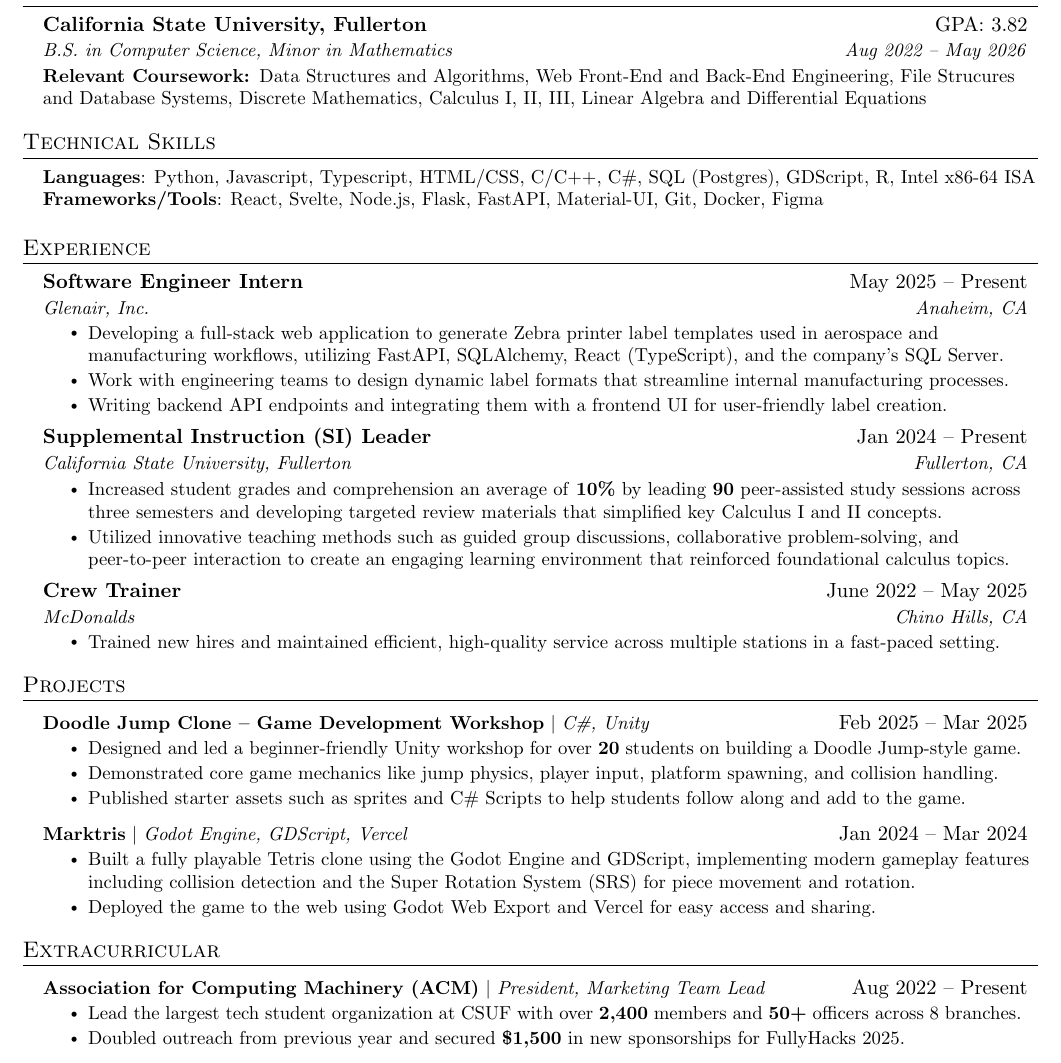
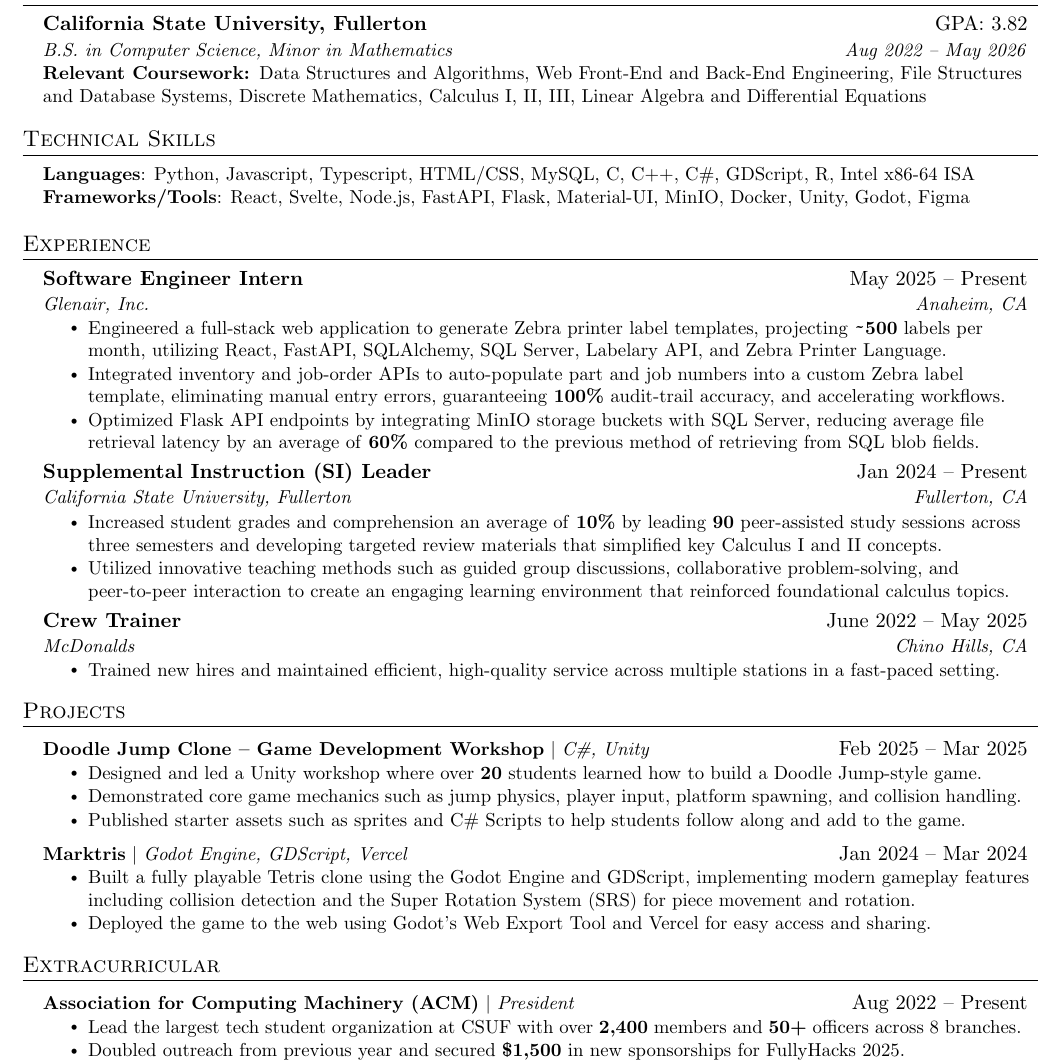
Before and after one commit to MarkRyanGarcia/Resume, a LaTeX CV (resume.tex): part of the page, cut so that both start at the same text. Compiled offline with pdfLaTeX.

Commit message:
Update internship bullets as well as other small changes

```diff
--- a/resume.tex
+++ b/resume.tex
@@ -108,6 +108,9 @@
 \newcommand{\portfolioicon}{\raisebox{-0.6ex}{\includegraphics[height=10pt]{icons/portfolio-icon.png}}}
 \newcommand{\homeicon}{\raisebox{-0.6ex}{\includegraphics[height=10pt]{icons/house-solid.png}}}
 
+% Tilde was too high
+\newcommand{\btilde}{\raisebox{-0.6ex}{\small\textasciitilde}}
+
 %-------------------------------------------
 %%%%%%  RESUME STARTS HERE  %%%%%%%%%%%%%%%%%%%%%%%%%%%%
 
@@ -132,15 +134,15 @@
     \resumeSubheading
       {California State University, Fullerton}{GPA: 3.82}
       {B.S. in Computer Science, Minor in Mathematics}{Aug 2022 -- May 2026}
-    \resumeItem{\textbf{Relevant Coursework: }Data Structures and Algorithms, Web Front-End and Back-End Engineering, File Strucures and Database Systems, Discrete Mathematics, Calculus I, II, III, Linear Algebra and Differential Equations}
+    \resumeItem{\textbf{Relevant Coursework: }Data Structures and Algorithms, Web Front-End and Back-End Engineering, File Structures and Database Systems, Discrete Mathematics, Calculus I, II, III, Linear Algebra and Differential Equations}
   \resumeSubHeadingListEnd
 
 %-----------PROGRAMMING SKILLS-----------
 \section{Technical Skills}
  \begin{itemize}[leftmargin=0.15in, label={}]
     \small{\item{
-     \textbf{Languages}{: Python, Javascript, Typescript, HTML/CSS, C/C++, C\#, SQL (Postgres), GDScript, R, Intel x86-64 ISA} \\
-     \textbf{Frameworks/Tools}{: React, Svelte, Node.js, Flask, FastAPI, Material-UI, Git, Docker, Figma} \\
+     \textbf{Languages}{: Python, Javascript, Typescript, HTML/CSS, MySQL, C, C++, C\#, GDScript, R, Intel x86-64 ISA} \\
+     \textbf{Frameworks/Tools}{: React, Svelte, Node.js, FastAPI, Flask, Material-UI, MinIO, Docker, Unity, Godot, Figma} \\
     }}
  \end{itemize}
 
@@ -151,9 +153,9 @@
       {Software Engineer Intern}{May 2025 -- Present}
       {Glenair, Inc.}{Anaheim, CA}
       \resumeItemListStart
-        \resumeItem{Developing a full-stack web application to generate Zebra printer label templates used in aerospace and manufacturing workflows, utilizing FastAPI, SQLAlchemy, React (TypeScript), and the company’s SQL Server.}
-        \resumeItem{Work with engineering teams to design dynamic label formats that streamline internal manufacturing processes.}
-        \resumeItem{Writing backend API endpoints and integrating them with a frontend UI for user-friendly label creation.}
+        \resumeItem{Engineered a full-stack web application to generate Zebra printer label templates, projecting \textbf{\btilde500} labels per month, utilizing React, FastAPI, SQLAlchemy, SQL Server, Labelary API, and Zebra Printer Language.}
+        \resumeItem{Integrated inventory and job-order APIs to auto-populate part and job numbers into a custom Zebra label template, eliminating manual entry errors, guaranteeing \textbf{100\%} audit-trail accuracy, and accelerating workflows.}
+        \resumeItem{Optimized Flask API endpoints by integrating MinIO storage buckets with SQL Server, reducing average file retrieval latency by an average of \textbf{60\%} compared to the previous method of retrieving from SQL blob fields.}
       \resumeItemListEnd
 
 % -----------Multiple Positions Heading-----------
@@ -191,15 +193,15 @@
       \resumeProjectHeading
           {\textbf{Doodle Jump Clone – Game Development Workshop} $|$ \emph{C\#, Unity}}{Feb 2025 -- Mar 2025}
           \resumeItemListStart
-            \resumeItem{Designed and led a beginner-friendly Unity workshop for over \textbf{20} students on building a Doodle Jump-style game.}
-            \resumeItem{Demonstrated core game mechanics like jump physics, player input, platform spawning, and collision handling.}
+            \resumeItem{Designed and led a Unity workshop where over \textbf{20} students learned how to build a Doodle Jump-style game.}
+            \resumeItem{Demonstrated core game mechanics such as jump physics, player input, platform spawning, and collision handling.}
             \resumeItem{Published starter assets such as sprites and C\# Scripts to help students follow along and add to the game.}
           \resumeItemListEnd
       \resumeProjectHeading
           {\textbf{Marktris} $|$ \emph{Godot Engine, GDScript, Vercel}}{Jan 2024 -- Mar 2024}
           \resumeItemListStart
             \resumeItem{Built a fully playable Tetris clone using the Godot Engine and GDScript, implementing modern gameplay features including collision detection and the Super Rotation System (SRS) for piece movement and rotation.}
-            \resumeItem{Deployed the game to the web using Godot Web Export and Vercel for easy access and sharing.}
+            \resumeItem{Deployed the game to the web using Godot's Web Export Tool and Vercel for easy access and sharing.}
           \resumeItemListEnd
     \resumeSubHeadingListEnd
 
@@ -209,7 +211,7 @@
     \resumeSubHeadingListStart
 
       \resumeProjectHeading
-          {\textbf{Association for Computing Machinery (ACM)} $|$ \emph{President, Marketing Team Lead}}{Aug 2022 -- Present}
+          {\textbf{Association for Computing Machinery (ACM)} $|$ \emph{President}}{Aug 2022 -- Present}
           \resumeItemListStart
             \resumeItem{Lead the largest tech student organization at CSUF with over \textbf{2,400} members and \textbf{50+} officers across 8 branches.}
             \resumeItem{Doubled outreach from previous year and secured \textbf{\$1,500} in new sponsorships for FullyHacks 2025.}
```
Also changed, not shown: resume.pdf, resume.tex (5 more changed lines).
